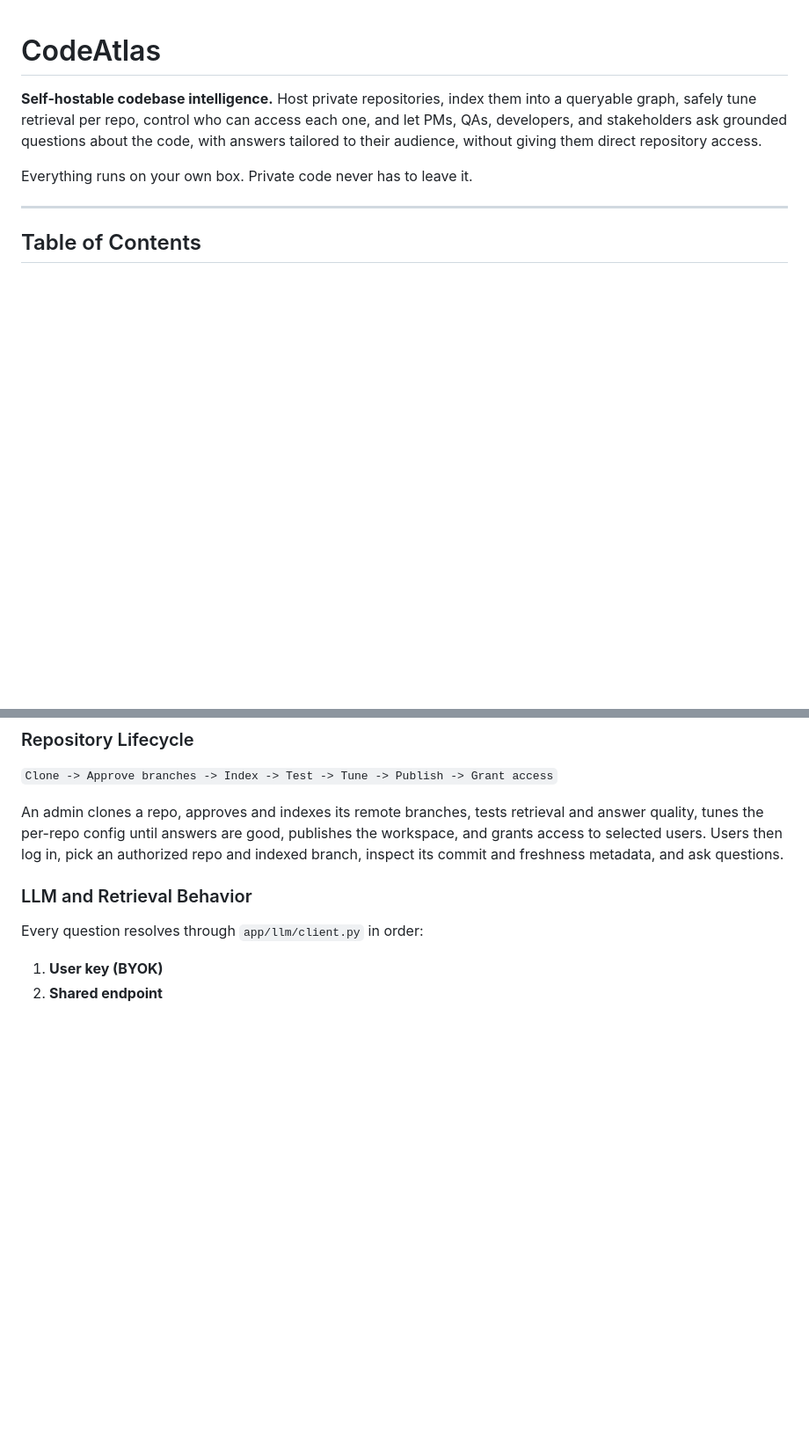
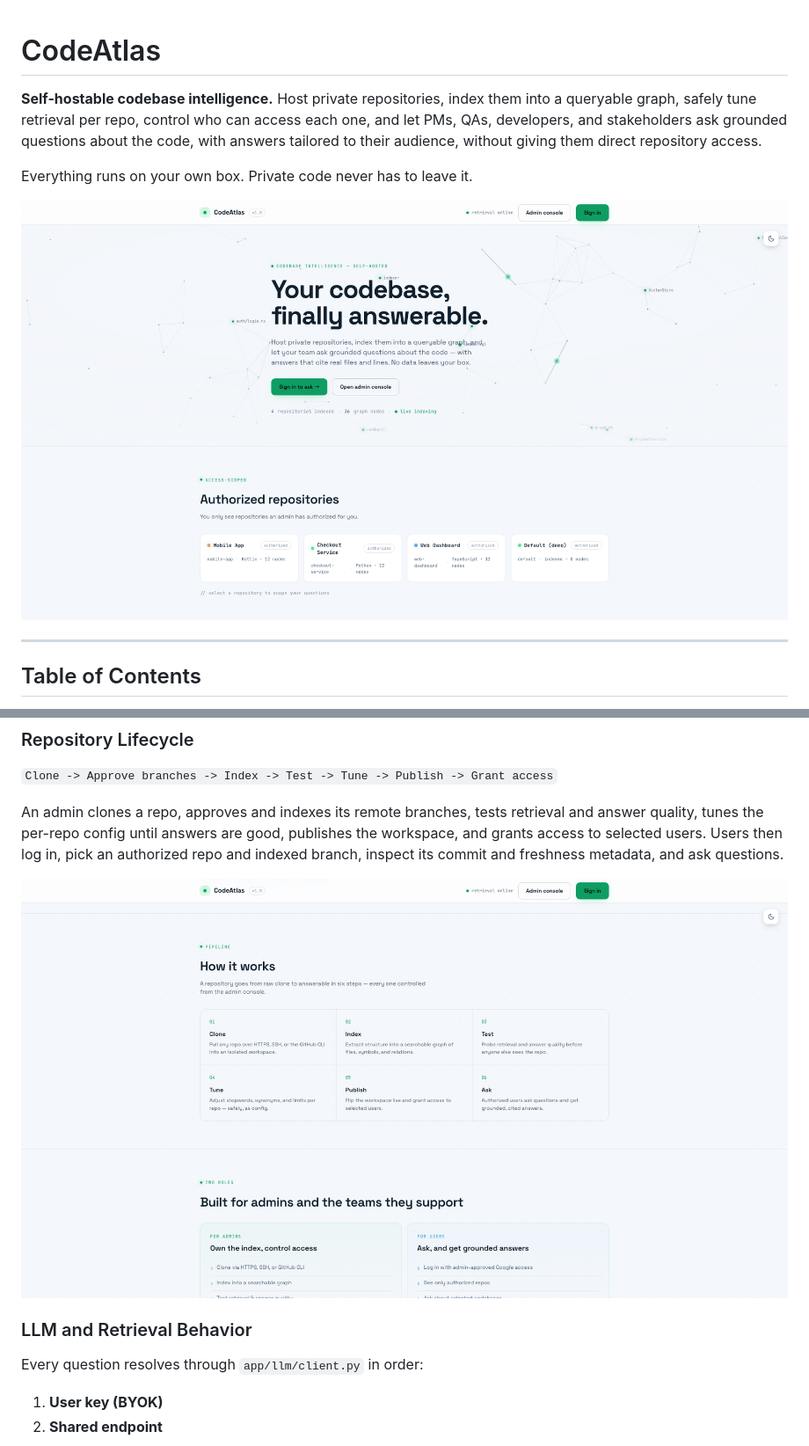
Before and after one commit to vd2492/CodeAtlas, a Markdown page: README.md, 2 parts joined by grey strips. Shown at 88% size. Drawn GitHub-style; pictures changed too: docs/screenshots/codeatlas-home-hero.png (added), docs/screenshots/codeatlas-how-it-works.png (added); blank space fills up the shorter version.

Commit message:
Add README product screenshots

```diff
--- a/README.md
+++ b/README.md
@@ -7,6 +7,8 @@ about the code, with answers tailored to their audience, without giving them
 direct repository access.
 
 Everything runs on your own box. Private code never has to leave it.
+
+![CodeAtlas landing page showing the self-hosted codebase intelligence overview.](docs/screenshots/codeatlas-home-hero.png)
 
 ---
 
@@ -101,6 +103,8 @@ the workspace, and grants access to selected users. Users then log in, pick an
 authorized repo and indexed branch, inspect its commit and freshness metadata,
 and ask questions.
 
+![CodeAtlas repository lifecycle from clone through publish and ask.](docs/screenshots/codeatlas-how-it-works.png)
+
 ### LLM and Retrieval Behavior
 
 Every question resolves through `app/llm/client.py` in order:
```
Also changed, not shown: other parts of README.md (+6 -0 lines), docs/screenshots/codeatlas-admin-analytics.png (added), docs/screenshots/codeatlas-questions.png (added), docs/screenshots/codeatlas-security.png (added), 1 other file.
